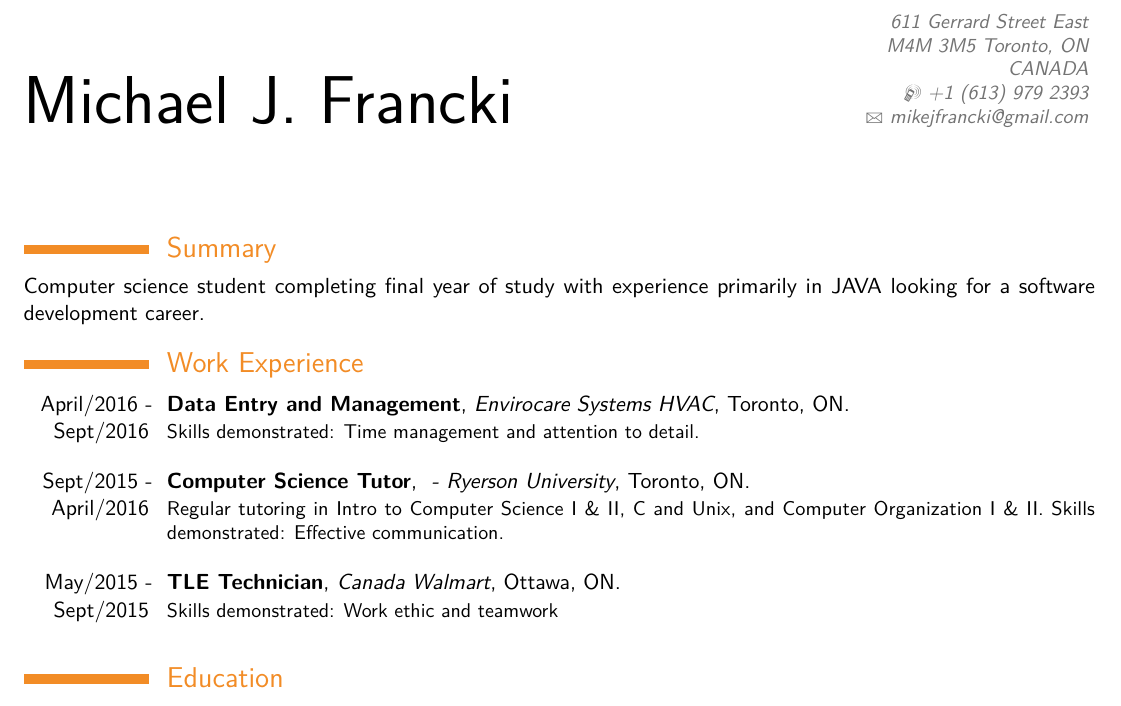
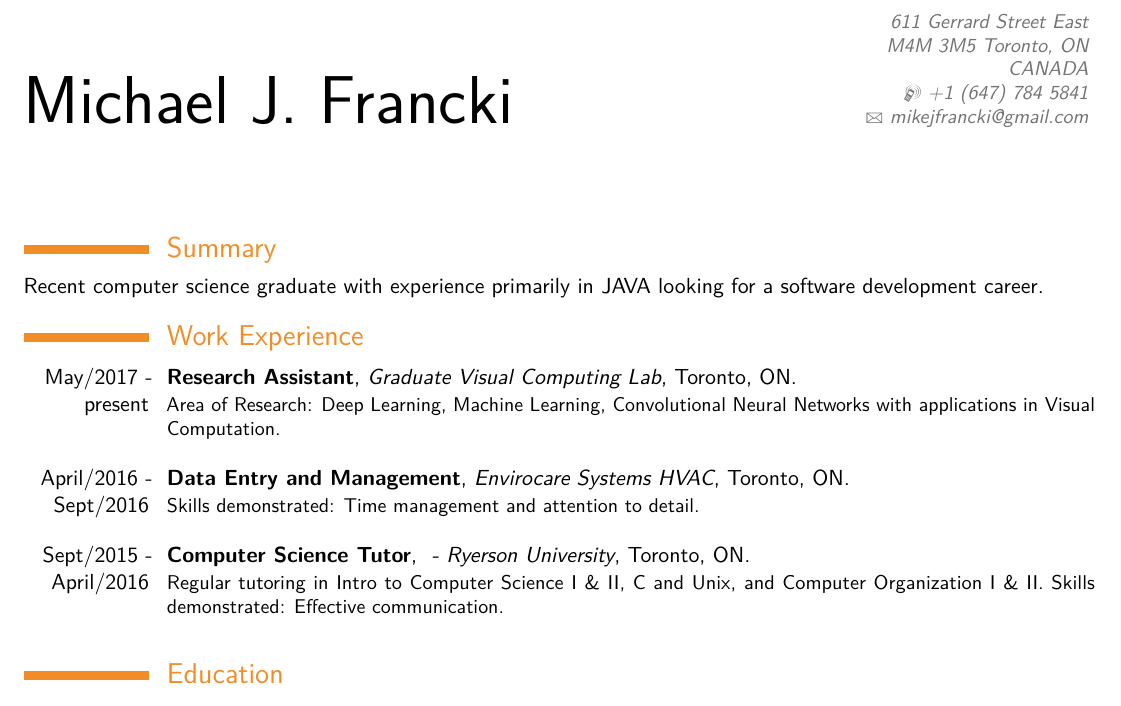
Before and after one commit to mjfrancki/Resume, a LaTeX CV (res.tex): part of the page, cut so that both start at the same text. The pictures show the PDF file res.pdf that the author committed with the source.

Commit message:
Resume update

```diff
--- a/res.tex
+++ b/res.tex
@@ -11,10 +11,10 @@
 \name{Michael J.}{Francki}
 %\title{Resume}
 \address{611 Gerrard Street East}{M4M 3M5 Toronto, ON}{CANADA}
-\phone[mobile]{+1~(613)~979~2393}
+\phone[mobile]{+1~(647)~784~5841}
 \email{mikejfrancki@gmail.com} %Cannot add multiple emails, %%% must fix style rules %%%%
 %\social[linkedin]{}
-%\social[twitter]{adpopesc}
+%\social[twitter]{}
 
 %\extrainfo{}
 %\photo[64pt][0.4pt]{picture}	% optional, remove / comment the line if not wanted; '64pt' is the height the picture must be resized to, 0.4pt is the thickness of the frame around it (put it to 0pt for no frame) and 'picture' is the name of the picture file
@@ -32,20 +32,24 @@
 %\end{itemize}
 
 \section{Summary}
-Computer science student completing final year of study with experience primarily in JAVA looking for a software development career.
+Recent computer science graduate with experience primarily in JAVA looking for a software development career.
 
 
 \section{Work Experience}
+
+\cventry{May/2017 - present}{Research Assistant}{Graduate Visual Computing Lab}{Toronto,
+  ON}{}{Area of Research: Deep Learning, Machine Learning, Convolutional Neural
+  Networks with applications in Visual Computation. \newline{}}
+
 \cventry{April/2016 - Sept/2016}{Data Entry and Management}{Envirocare Systems HVAC}{Toronto,
   ON}{}{Skills demonstrated: Time management and attention to detail. \newline{}}
-
 
 \cventry{Sept/2015 - April/2016}{Computer Science Tutor}{ - Ryerson
   University}{Toronto, ON}{}{Regular tutoring in Intro to Computer Science I \&
   II, C and Unix, and Computer Organization I \& II. Skills demonstrated: Effective communication. \newline{}}
 
-\cventry{May/2015 - Sept/2015}{TLE Technician}{Canada Walmart}{Ottawa,
-  ON}{}{Skills demonstrated: Work ethic and teamwork \newline{}}
+%\cventry{May/2015 - Sept/2015}{TLE Technician}{Canada Walmart}{Ottawa,
+%  ON}{}{Skills demonstrated: Work ethic and teamwork \newline{}}
 
 
 
```
Also changed, not shown: res.pdf.
